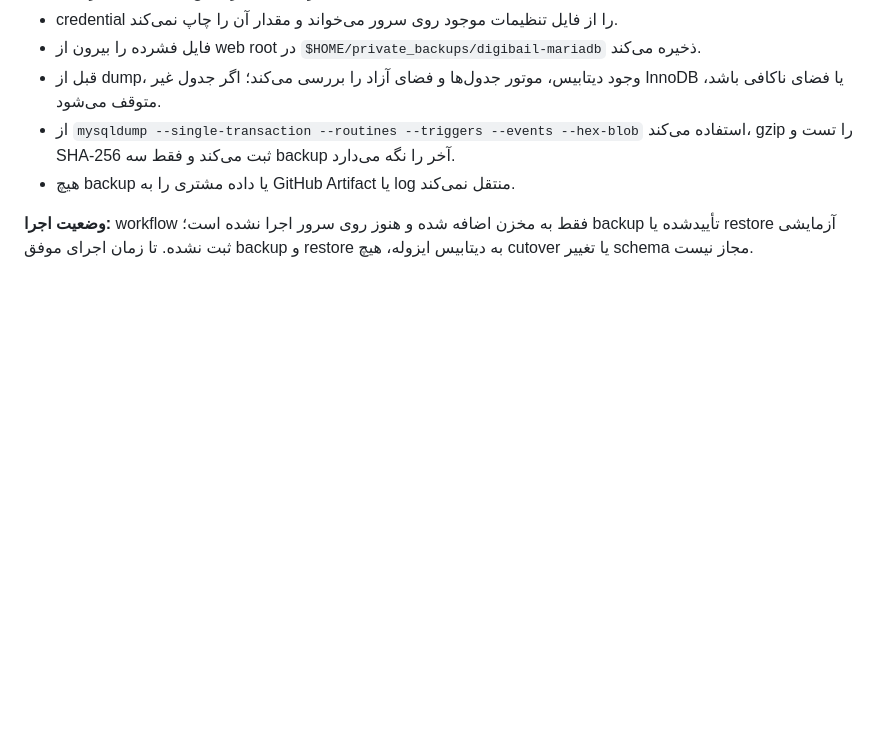
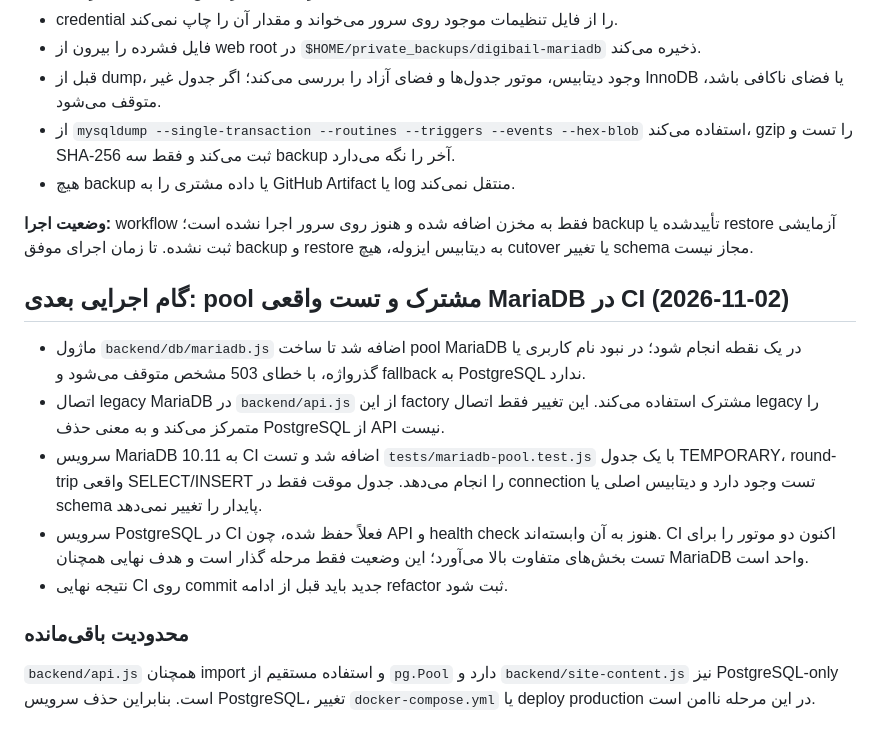
Before and after one commit to digibile/digibail, a Markdown page: docs/MARIADB_SINGLE_DATABASE_MIGRATION.md, the part around the change. Rendered like a GitHub page; blank space fills up the shorter version.

Commit message:
Document shared MariaDB pool and live CI smoke test

```diff
--- a/docs/MARIADB_SINGLE_DATABASE_MIGRATION.md
+++ b/docs/MARIADB_SINGLE_DATABASE_MIGRATION.md
@@ -138,3 +138,16 @@ Workflow دستی `.github/workflows/backup-digibail-mariadb.yml` به شاخه
 - هیچ backup یا داده مشتری را به GitHub Artifact یا log منتقل نمی‌کند.
 
 **وضعیت اجرا:** workflow فقط به مخزن اضافه شده و هنوز روی سرور اجرا نشده است؛ backup تأییدشده یا restore آزمایشی ثبت نشده. تا زمان اجرای موفق backup و restore به دیتابیس ایزوله، هیچ cutover یا تغییر schema مجاز نیست.
+
+
+## گام اجرایی بعدی: pool مشترک و تست واقعی MariaDB در CI (2026-11-02)
+
+- ماژول `backend/db/mariadb.js` اضافه شد تا ساخت pool MariaDB در یک نقطه انجام شود؛ در نبود نام کاربری یا گذرواژه، با خطای 503 مشخص متوقف می‌شود و fallback به PostgreSQL ندارد.
+- اتصال legacy MariaDB در `backend/api.js` از این factory مشترک استفاده می‌کند. این تغییر فقط اتصال legacy را متمرکز می‌کند و به معنی حذف PostgreSQL از API نیست.
+- سرویس MariaDB 10.11 به CI اضافه شد و تست `tests/mariadb-pool.test.js` با یک جدول TEMPORARY، round-trip واقعی SELECT/INSERT را انجام می‌دهد. جدول موقت فقط در connection تست وجود دارد و دیتابیس اصلی یا schema پایدار را تغییر نمی‌دهد.
+- سرویس PostgreSQL در CI فعلاً حفظ شده، چون API و health check هنوز به آن وابسته‌اند. CI اکنون دو موتور را برای تست بخش‌های متفاوت بالا می‌آورد؛ این وضعیت فقط مرحله گذار است و هدف نهایی همچنان MariaDB واحد است.
+- نتیجه نهایی CI روی commit جدید باید قبل از ادامه refactor ثبت شود.
+
+### محدودیت باقی‌مانده
+
+`backend/api.js` همچنان import و استفاده مستقیم از `pg.Pool` دارد و `backend/site-content.js` نیز PostgreSQL-only است. بنابراین حذف سرویس PostgreSQL، تغییر `docker-compose.yml` یا deploy production در این مرحله ناامن است.
```
